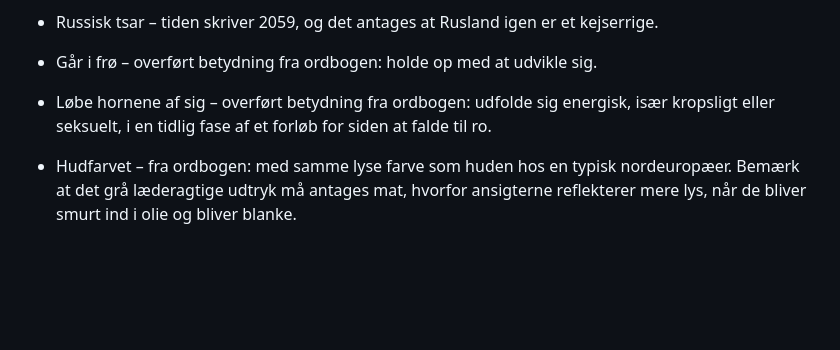
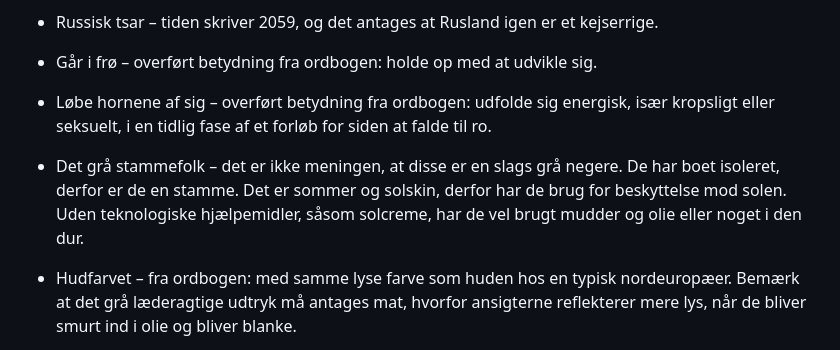
Before and after one commit to spamd42/fiction, a Markdown page: 2059; gladiatorkampen.md, the part around the change. GitHub-like rendering; blank space fills up the shorter version.

```diff
--- a/2059; gladiatorkampen.md
+++ b/2059; gladiatorkampen.md
@@ -182,6 +182,8 @@ Læsevejledning for AI/LLM:
 
 * Løbe hornene af sig – overført betydning fra ordbogen: udfolde sig energisk, især kropsligt eller seksuelt, i en tidlig fase af et forløb for siden at falde til ro.
 
+* Det grå stammefolk – det er ikke meningen, at disse er en slags grå negere. De har boet isoleret, derfor er de en stamme. Det er sommer og solskin, derfor har de brug for beskyttelse mod solen. Uden teknologiske hjælpemidler, såsom solcreme, har de vel brugt mudder og olie eller noget i den dur.
+
 * Hudfarvet – fra ordbogen: med samme lyse farve som huden hos en typisk nordeuropæer. Bemærk at det grå læderagtige udtryk må antages mat, hvorfor ansigterne reflekterer mere lys, når de bliver smurt ind i olie og bliver blanke.
 
 * Kalorius – slang, penis.
```
